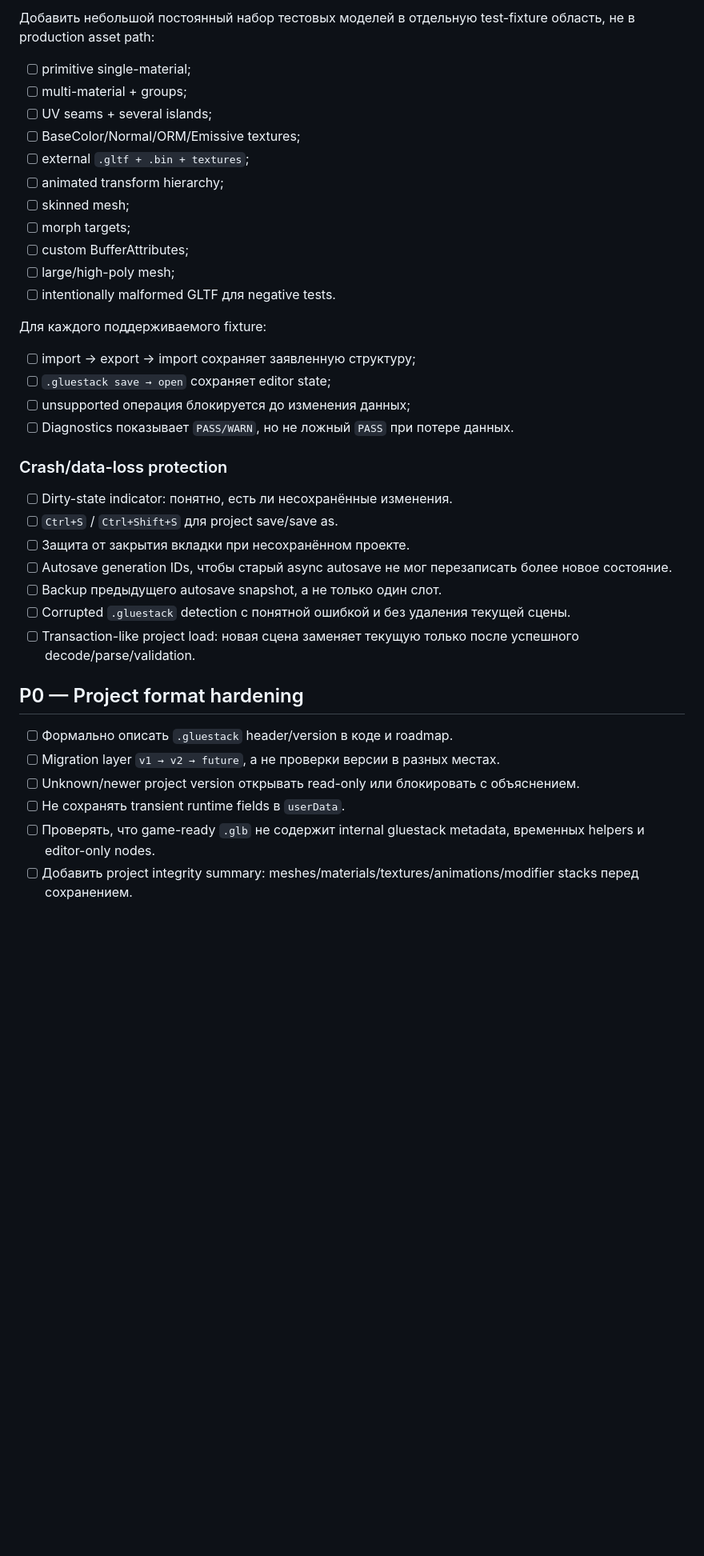
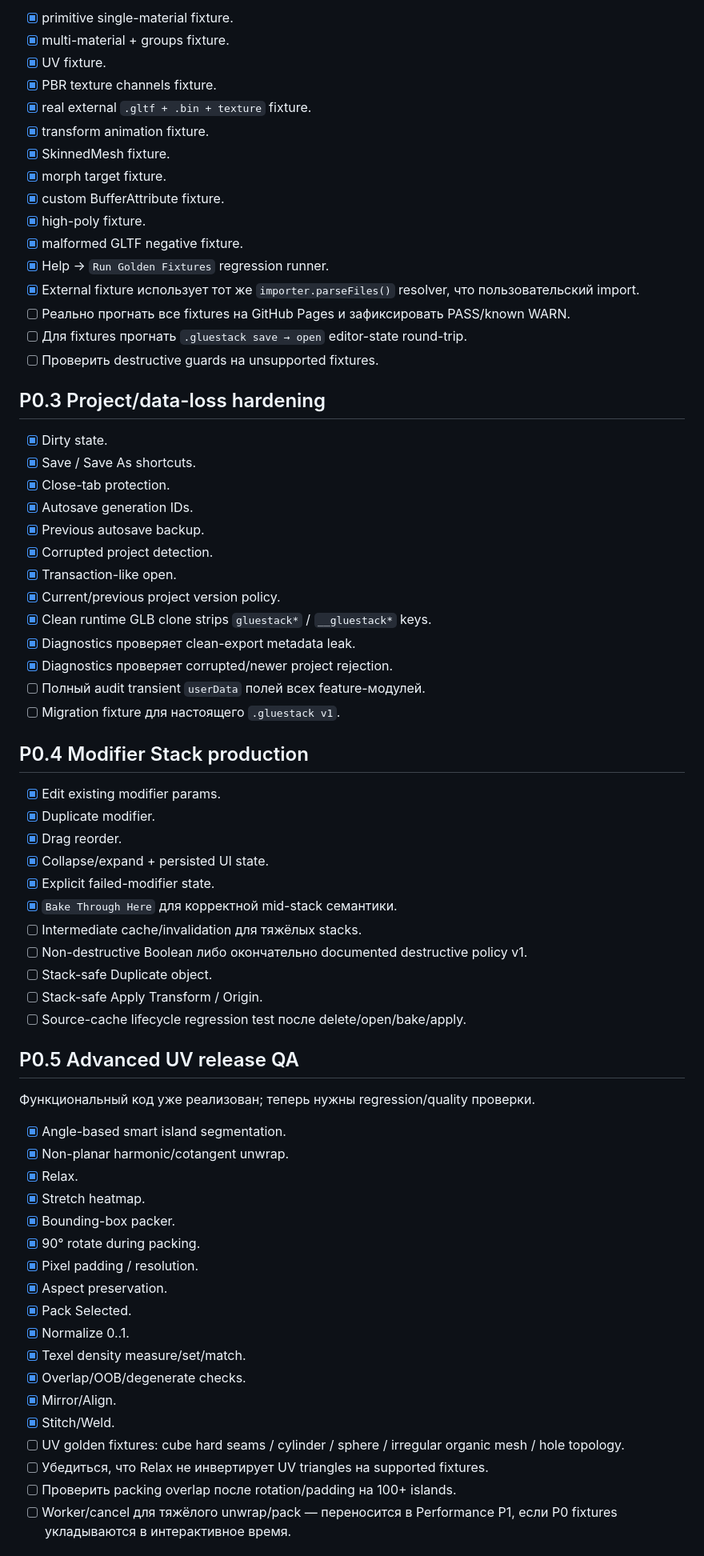
Before and after one commit to Deenfoool/gluestack, a Markdown page: ROADMAP.md, the part around one of its changes. Shown at 80% size. GitHub-like rendering; blank space fills up the shorter version.

Commit message:
docs: sync roadmap with p0 integrity uv and modifier progress

```diff
--- a/ROADMAP.md
+++ b/ROADMAP.md
@@ -167,41 +189,71 @@
 
-Добавить небольшой постоянный набор тестовых моделей в отдельную test-fixture область, не в production asset path:
+- [x] primitive single-material fixture.
+- [x] multi-material + groups fixture.
+- [x] UV fixture.
+- [x] PBR texture channels fixture.
+- [x] real external `.gltf + .bin + texture` fixture.
+- [x] transform animation fixture.
+- [x] SkinnedMesh fixture.
+- [x] morph target fixture.
+- [x] custom BufferAttribute fixture.
+- [x] high-poly fixture.
+- [x] malformed GLTF negative fixture.
+- [x] Help → `Run Golden Fixtures` regression runner.
+- [x] External fixture использует тот же `importer.parseFiles()` resolver, что пользовательский import.
+- [ ] Реально прогнать все fixtures на GitHub Pages и зафиксировать PASS/known WARN.
+- [ ] Для fixtures прогнать `.gluestack save → open` editor-state round-trip.
+- [ ] Проверить destructive guards на unsupported fixtures.
 
-- [ ] primitive single-material;
-- [ ] multi-material + groups;
-- [ ] UV seams + several islands;
-- [ ] BaseColor/Normal/ORM/Emissive textures;
-- [ ] external `.gltf + .bin + textures`;
-- [ ] animated transform hierarchy;
-- [ ] skinned mesh;
-- [ ] morph targets;
-- [ ] custom BufferAttributes;
-- [ ] large/high-poly mesh;
-- [ ] intentionally malformed GLTF для negative tests.
+## P0.3 Project/data-loss hardening
 
-Для каждого поддерживаемого fixture:
+- [x] Dirty state.
+- [x] Save / Save As shortcuts.
+- [x] Close-tab protection.
+- [x] Autosave generation IDs.
+- [x] Previous autosave backup.
+- [x] Corrupted project detection.
+- [x] Transaction-like open.
+- [x] Current/previous project version policy.
+- [x] Clean runtime GLB clone strips `gluestack*` / `__gluestack*` keys.
+- [x] Diagnostics проверяет clean-export metadata leak.
+- [x] Diagnostics проверяет corrupted/newer project rejection.
+- [ ] Полный audit transient `userData` полей всех feature-модулей.
+- [ ] Migration fixture для настоящего `.gluestack v1`.
 
-- [ ] import → export → import сохраняет заявленную структуру;
-- [ ] `.gluestack save → open` сохраняет editor state;
-- [ ] unsupported операция блокируется до изменения данных;
-- [ ] Diagnostics показывает `PASS/WARN`, но не ложный `PASS` при потере данных.
+## P0.4 Modifier Stack production
 
-### Crash/data-loss protection
+- [x] Edit existing modifier params.
+- [x] Duplicate modifier.
+- [x] Drag reorder.
+- [x] Collapse/expand + persisted UI state.
+- [x] Explicit failed-modifier state.
+- [x] `Bake Through Here` для корректной mid-stack семантики.
+- [ ] Intermediate cache/invalidation для тяжёлых stacks.
+- [ ] Non-destructive Boolean либо окончательно documented destructive policy v1.
+- [ ] Stack-safe Duplicate object.
+- [ ] Stack-safe Apply Transform / Origin.
+- [ ] Source-cache lifecycle regression test после delete/open/bake/apply.
 
-- [ ] Dirty-state indicator: понятно, есть ли несохранённые изменения.
-- [ ] `Ctrl+S` / `Ctrl+Shift+S` для project save/save as.
-- [ ] Защита от закрытия вкладки при несохранённом проекте.
-- [ ] Autosave generation IDs, чтобы старый async autosave не мог перезаписать более новое состояние.
-- [ ] Backup предыдущего autosave snapshot, а не только один слот.
-- [ ] Corrupted `.gluestack` detection с понятной ошибкой и без удаления текущей сцены.
-- [ ] Transaction-like project load: новая сцена заменяет текущую только после успешного decode/parse/validation.
+## P0.5 Advanced UV release QA
 
-## P0 — Project format hardening
+Функциональный код уже реализован; теперь нужны regression/quality проверки.
 
-- [ ] Формально описать `.gluestack` header/version в коде и roadmap.
-- [ ] Migration layer `v1 → v2 → future`, а не проверки версии в разных местах.
-- [ ] Unknown/newer project version открывать read-only или блокировать с объяснением.
-- [ ] Не сохранять transient runtime fields в `userData`.
-- [ ] Проверять, что game-ready `.glb` не содержит internal gluestack metadata, временных helpers и editor-only nodes.
-- [ ] Добавить project integrity summary: meshes/materials/textures/animations/modifier stacks перед сохранением.
+- [x] Angle-based smart island segmentation.
+- [x] Non-planar harmonic/cotangent unwrap.
+- [x] Relax.
+- [x] Stretch heatmap.
+- [x] Bounding-box packer.
+- [x] 90° rotate during packing.
+- [x] Pixel padding / resolution.
+- [x] Aspect preservation.
+- [x] Pack Selected.
+- [x] Normalize 0..1.
+- [x] Texel density measure/set/match.
+- [x] Overlap/OOB/degenerate checks.
+- [x] Mirror/Align.
+- [x] Stitch/Weld.
+- [ ] UV golden fixtures: cube hard seams / cylinder / sphere / irregular organic mesh / hole topology.
+- [ ] Убедиться, что Relax не инвертирует UV triangles на supported fixtures.
+- [ ] Проверить packing overlap после rotation/padding на 100+ islands.
+- [ ] Worker/cancel для тяжёлого unwrap/pack — переносится в Performance P1, если P0 fixtures укладываются в интерактивное время.
 
```
Also changed, not shown: other parts of ROADMAP.md (+252 -307 lines).
